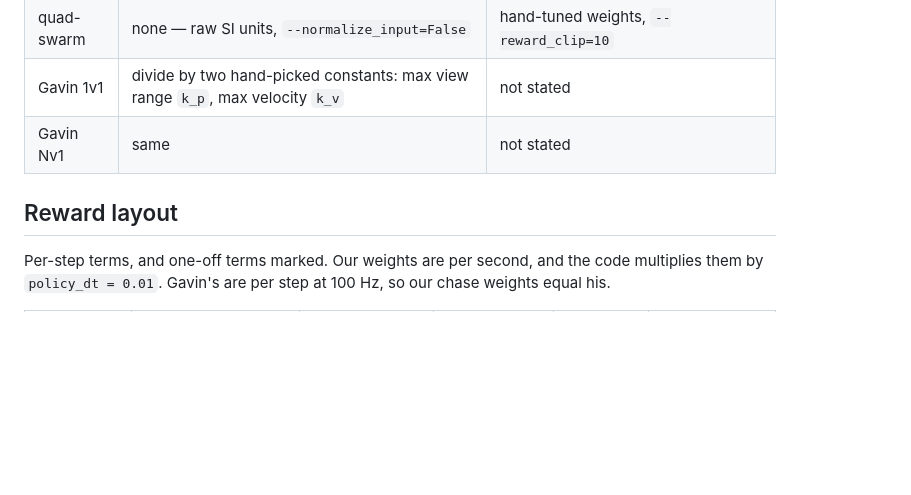
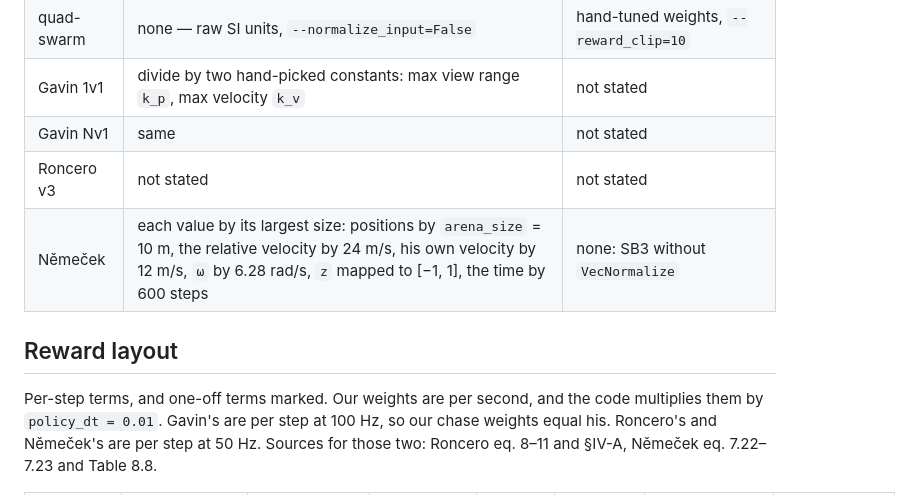
Before and after one commit to andyska09/drone-swarm-rl, a Markdown page: research/notes/comparisons.md, the part around one of its changes. Drawn GitHub-style; blank space fills up the shorter version.

```diff
--- a/research/notes/comparisons.md
+++ b/research/notes/comparisons.md
@@ -58,10 +66,13 @@ Two notes on this table:
 | quad-swarm | none — raw SI units, `--normalize_input=False` | hand-tuned weights, `--reward_clip=10` |
 | Gavin 1v1 | divide by two hand-picked constants: max view range `k_p`, max velocity `k_v` | not stated |
 | Gavin Nv1 | same | not stated |
+| Roncero v3 | not stated | not stated |
+| Němeček | each value by its largest size: positions by `arena_size` = 10 m, the relative velocity by 24 m/s, his own velocity by 12 m/s, `ω` by 6.28 rad/s, `z` mapped to [−1, 1], the time by 600 steps | none: SB3 without `VecNormalize` |
 
 ## Reward layout
 
 Per-step terms, and one-off terms marked. Our weights are per second, and the code
 multiplies them by `policy_dt = 0.01`. Gavin's are per step at 100 Hz, so our chase
-weights equal his.
+weights equal his. Roncero's and Němeček's are per step at 50 Hz. Sources for those
+two: Roncero eq. 8–11 and §IV-A, Němeček eq. 7.22–7.23 and Table 8.8.
 
```
Also changed, not shown: other parts of research/notes/comparisons.md (+37 -26 lines).
